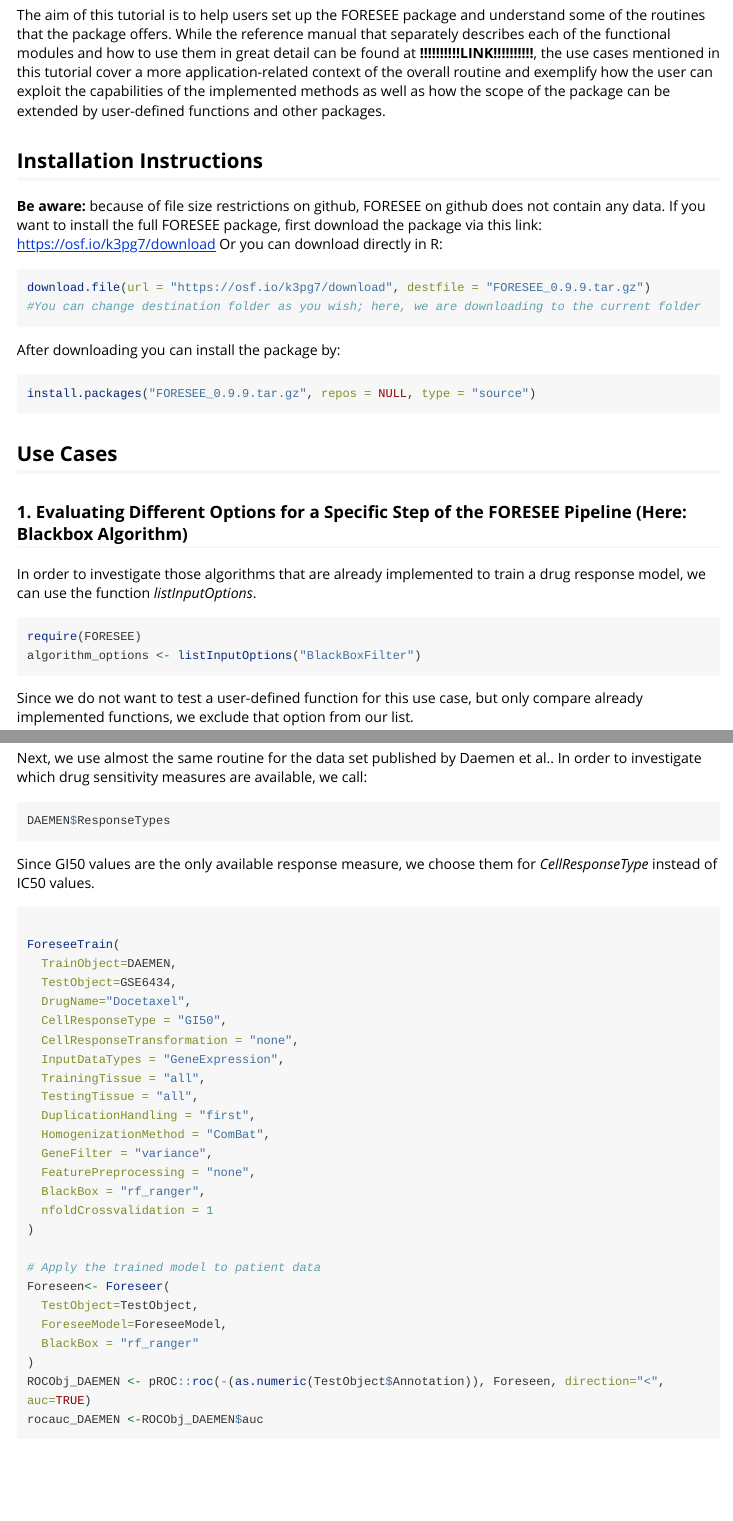
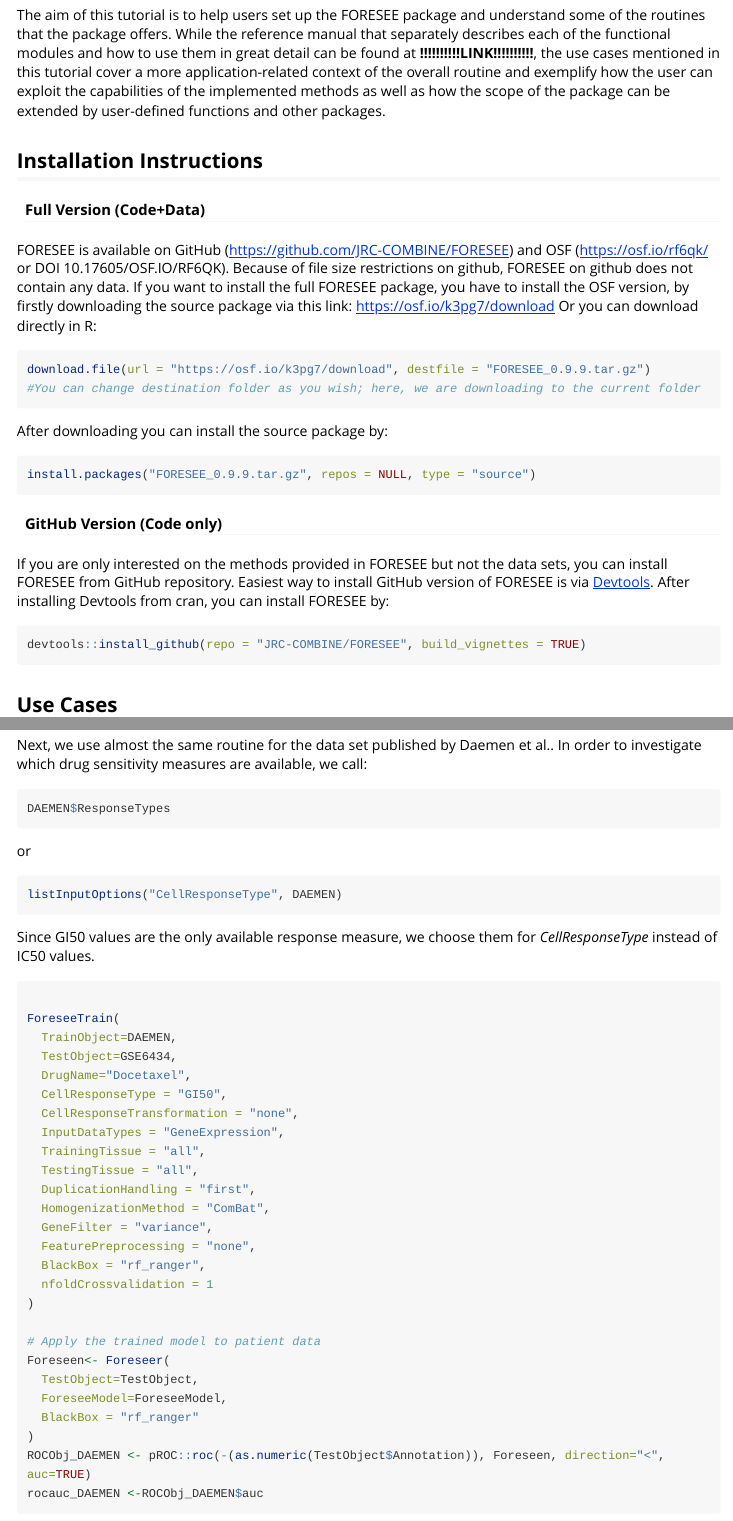
Before and after one commit to JRC-COMBINE/FORESEE, an R Markdown document (vignettes/introduction-to-FORESEE.Rmd): the page in a window 1100 px wide, from 890 px down, and a second part further down, joined at a grey line. Rendered offline with R 4.5, knitr and Pandoc, with nearby package versions; long lines of code are wrapped.

Commit message:
Added new installation to vignette

````diff
--- a/vignettes/introduction-to-FORESEE.Rmd
+++ b/vignettes/introduction-to-FORESEE.Rmd
@@ -51,18 +51,28 @@
 
 ## Installation Instructions
 
-**Be aware:** because of file size restrictions on github, FORESEE on github does not contain any data.
-If you want to install the full FORESEE package, first download the package via this link:
+#### Full Version (Code+Data)
+FORESEE is available on GitHub (https://github.com/JRC-COMBINE/FORESEE) and OSF (https://osf.io/rf6qk/ or DOI 10.17605/OSF.IO/RF6QK). Because of file size restrictions on github, FORESEE on github does not contain any data.
+If you want to install the full FORESEE package, you have to install the OSF version, by firstly downloading the source package via this link:
 https://osf.io/k3pg7/download
 Or you can download directly in R:
 ```r
 download.file(url = "https://osf.io/k3pg7/download", destfile = "FORESEE_0.9.9.tar.gz")
 #You can change destination folder as you wish; here, we are downloading to the current folder
 ```
-After downloading you can install the package by:
+After downloading you can install the source package by:
 ```r
 install.packages("FORESEE_0.9.9.tar.gz", repos = NULL, type = "source")
 ```
+
+#### GitHub Version (Code only)
+If you are only interested on the methods provided in FORESEE but not the data sets, you can install FORESEE from GitHub repository.
+Easiest way to install GitHub version of FORESEE is via <a href="https://cran.r-project.org/web/packages/devtools/">Devtools</a>.
+After installing Devtools from cran, you can install FORESEE by:
+```r
+devtools::install_github(repo = "JRC-COMBINE/FORESEE", build_vignettes = TRUE)
+```
+
 
 ## Use Cases
 
@@ -172,6 +182,11 @@
 
 ```r
 DAEMEN$ResponseTypes
+```
+or
+
+```r
+listInputOptions("CellResponseType", DAEMEN)
 ```
 Since GI50 values are the only available response measure, we choose them for *CellResponseType* instead of IC50 values.
 
````
Also changed, not shown: vignettes/introduction-to-FORESEE.Rmd (6 more changed lines).
